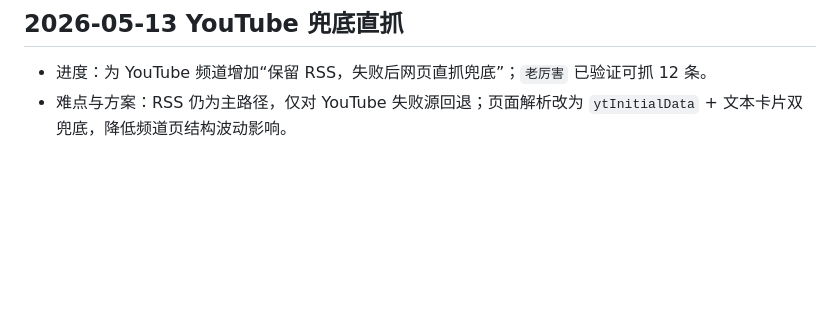
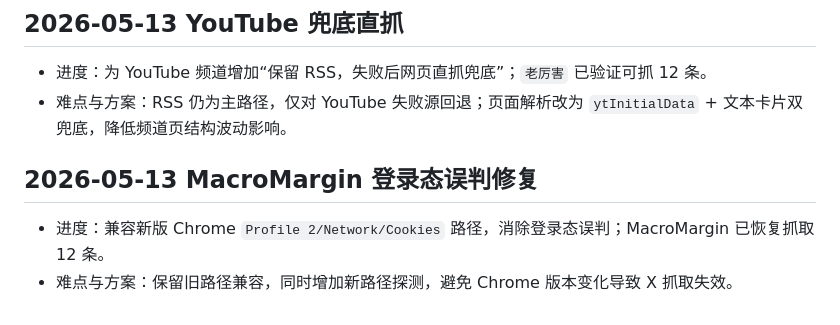
Before and after one commit to stelvetica/infoflowhub, a Markdown page: .agents/工作日志.md, the part around the change. Drawn GitHub-style; blank space fills up the shorter version.

Commit message:
docs: update work log for x login fix

```diff
--- a/.agents/工作日志.md
+++ b/.agents/工作日志.md
@@ -63,3 +63,7 @@
 ## 2026-05-13 YouTube 兜底直抓
 - 进度：为 YouTube 频道增加“保留 RSS，失败后网页直抓兜底”；`老厉害` 已验证可抓 12 条。
 - 难点与方案：RSS 仍为主路径，仅对 YouTube 失败源回退；页面解析改为 `ytInitialData` + 文本卡片双兜底，降低频道页结构波动影响。
+
+## 2026-05-13 MacroMargin 登录态误判修复
+- 进度：兼容新版 Chrome `Profile 2/Network/Cookies` 路径，消除登录态误判；MacroMargin 已恢复抓取 12 条。
+- 难点与方案：保留旧路径兼容，同时增加新路径探测，避免 Chrome 版本变化导致 X 抓取失效。
```
